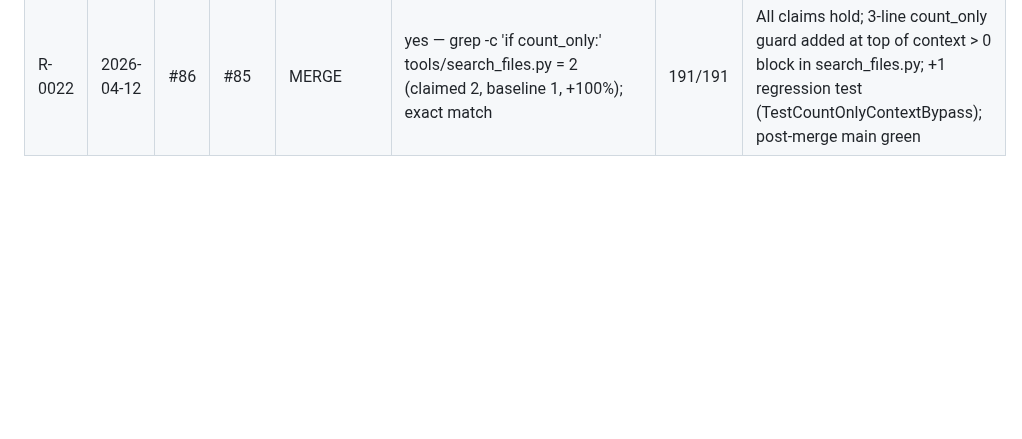
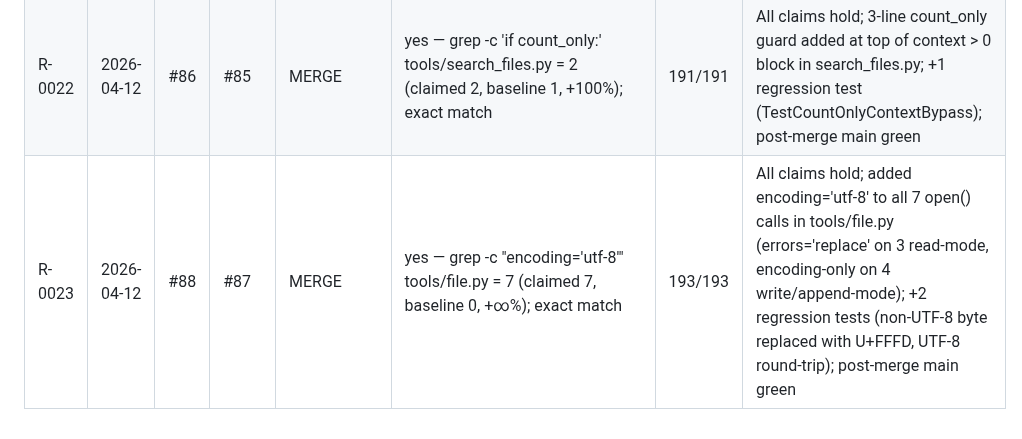
Before and after one commit to mblakemore/agent, a Markdown page: plan/CICD/reviews.md, the part around the change. Drawn GitHub-style; blank space fills up the shorter version.

Commit message:
CICD review R-0023: #88 → MERGE

```diff
--- a/plan/CICD/reviews.md
+++ b/plan/CICD/reviews.md
@@ -27,3 +27,4 @@ Running record of PR review decisions. Each row is one end-to-end review cycle
 | R-0020 | 2026-04-12 | #82 | #81 | MERGE | yes — grep -c 'print(' tools/think.py = 1 (comment only, 0 non-comment) vs baseline 4 on main (−100%) | 188/188 | All claims hold; replaced 4 raw print() calls in tools/think.py with _output() injectable, agent.py wires _output after _cb setup; +3 regression tests (static, injectable attr, behavioral); post-merge main green |
 | R-0021 | 2026-04-12 | #84 | #83 | MERGE | yes — grep -c 'iter_lines(decode_unicode=True)' tools/think.py = 0 (claimed 1→0, −100%); verified independently | 190/190 | All claims hold; replaced iter_lines(decode_unicode=True) with iter_lines() + manual UTF-8 decode in tools/think.py (mirror of 0037 fix for agent.py); +2 static guard tests; post-merge main green |
 | R-0022 | 2026-04-12 | #86 | #85 | MERGE | yes — grep -c 'if count_only:' tools/search_files.py = 2 (claimed 2, baseline 1, +100%); exact match | 191/191 | All claims hold; 3-line count_only guard added at top of context > 0 block in search_files.py; +1 regression test (TestCountOnlyContextBypass); post-merge main green |
+| R-0023 | 2026-04-12 | #88 | #87 | MERGE | yes — grep -c "encoding='utf-8'" tools/file.py = 7 (claimed 7, baseline 0, +∞%); exact match | 193/193 | All claims hold; added encoding='utf-8' to all 7 open() calls in tools/file.py (errors='replace' on 3 read-mode, encoding-only on 4 write/append-mode); +2 regression tests (non-UTF-8 byte replaced with U+FFFD, UTF-8 round-trip); post-merge main green |
```
